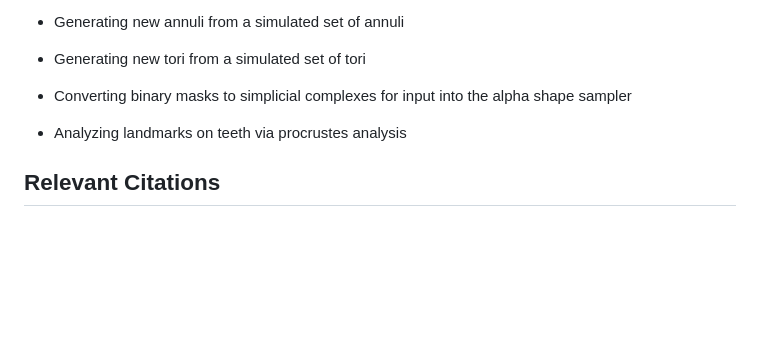
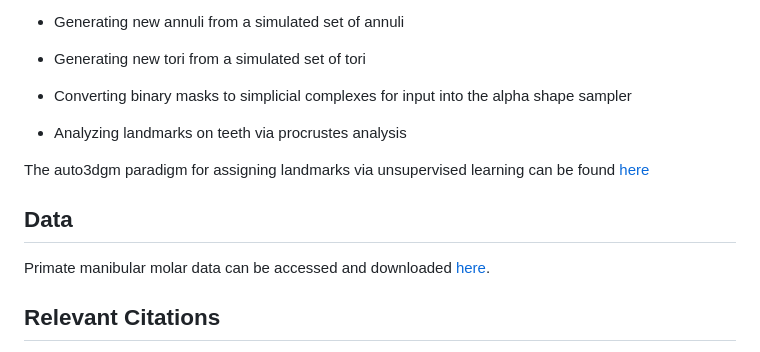
Before and after one commit to lcrawlab/ashapesampler, a Markdown page: README.md, the part around the change. Rendered like a GitHub page; blank space fills up the shorter version.

```diff
--- a/README.md
+++ b/README.md
@@ -66,6 +66,12 @@ The `vignettes` folder contains the following demonstrations for running and ana
 
 * Analyzing landmarks on teeth via procrustes analysis
 
+The auto3dgm paradigm for assigning landmarks via unsupervised learning can be found [here](https://toothandclaw.github.io/)
+
+## Data
+
+Primate manibular molar data can be accessed and downloaded [here](https://www.dropbox.com/sh/rs8pjmhrwcdcuxk/AAC3Fj2_RNZLTVR_XhN4jiGxa?dl=0).
+
 ## Relevant Citations
 
 E.T. Winn-Nuñez, H. Witt, D. Bhaskar, R. Huang, I.Y. Wong, J. Reichner, and L. Crawford. A probabilistic method for sampling alpha-shapes.
```
